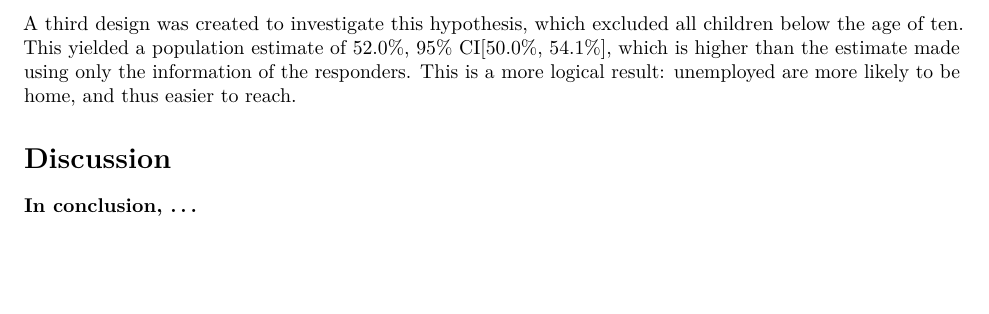
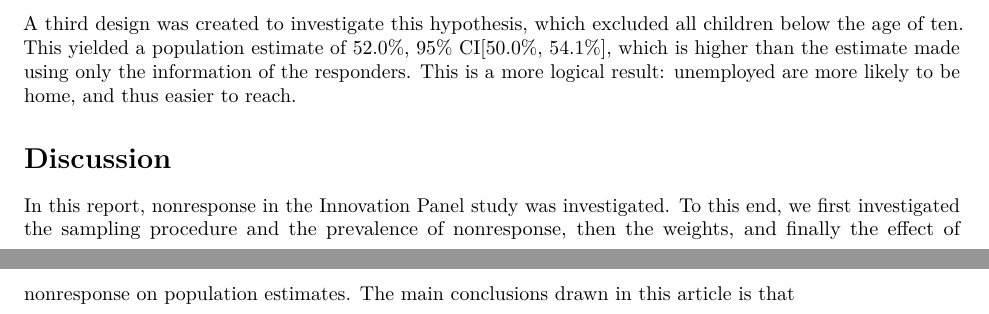
Before and after one commit to hanneoberman/svy, an R Markdown document (SurveyFinalReport.Rmd): part of page 11 of 13 before the commit and two parts of pages 11 and 12 of 14 after it, the two joined at a grey line, cut so that both start at the same text, the shorter picture padded with empty space. Rendered offline with R 4.5, knitr and Pandoc, then LaTeX, with nearby package versions.

Commit message:
Start discussie (wil ff pullen)

```diff
--- a/SurveyFinalReport.Rmd
+++ b/SurveyFinalReport.Rmd
@@ -196,7 +196,8 @@ A third design was created to investigate this hypothesis, which excluded all ch
 
 # Discussion
 
-**In conclusion, ...**
+In this report, nonresponse in the Innovation Panel study was investigated. To this end, we first investigated the sampling procedure and the prevalence of nonresponse, then the weights, and finally the effect of nonresponse on population estimates. The main conclusions drawn in this article is that
+
 
 \newpage
 
```
